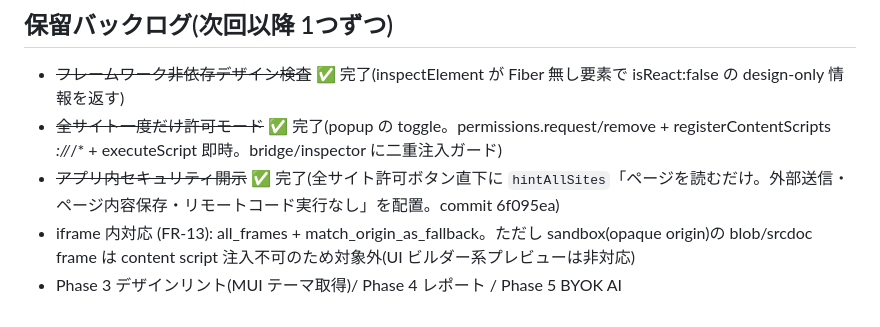
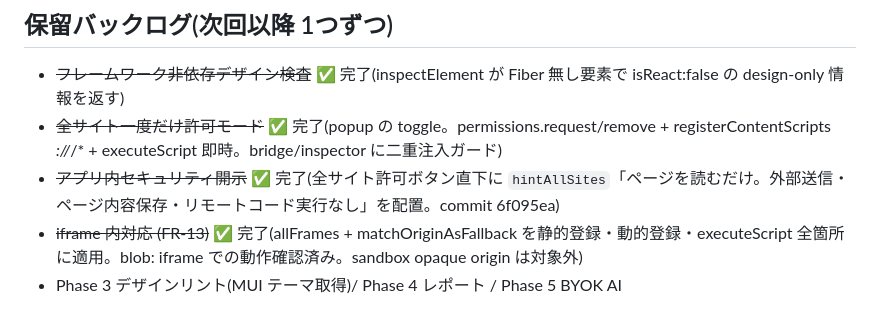
Before and after one commit to BoxPistols/domdom-inspector, a Markdown page: CLAUDE.md, the part around the change. Rendered like a GitHub page.

Commit message:
docs: FR-13 をバックログで完了マーク
Co-Authored-By: Claude Sonnet 4.6 <noreply@anthropic.com>

```diff
--- a/CLAUDE.md
+++ b/CLAUDE.md
@@ -71,6 +71,5 @@ popup/ ── 設定 UI (browser.* 可)
 - ~~フレームワーク非依存デザイン検査~~ ✅ 完了(inspectElement が Fiber 無し要素で isReact:false の design-only 情報を返す)
 - ~~全サイト一度だけ許可モード~~ ✅ 完了(popup の toggle。permissions.request/remove + registerContentScripts *://*/* + executeScript 即時。bridge/inspector に二重注入ガード)
 - ~~アプリ内セキュリティ開示~~ ✅ 完了(全サイト許可ボタン直下に `hintAllSites`「ページを読むだけ。外部送信・ページ内容保存・リモートコード実行なし」を配置。commit 6f095ea)
-- iframe 内対応 (FR-13): all_frames + match_origin_as_fallback。ただし sandbox(opaque origin)の
-  blob/srcdoc frame は content script 注入不可のため対象外(UI ビルダー系プレビューは非対応)
+- ~~iframe 内対応 (FR-13)~~ ✅ 完了(allFrames + matchOriginAsFallback を静的登録・動的登録・executeScript 全箇所に適用。blob: iframe での動作確認済み。sandbox opaque origin は対象外)
 - Phase 3 デザインリント(MUI テーマ取得)/ Phase 4 レポート / Phase 5 BYOK AI
```
